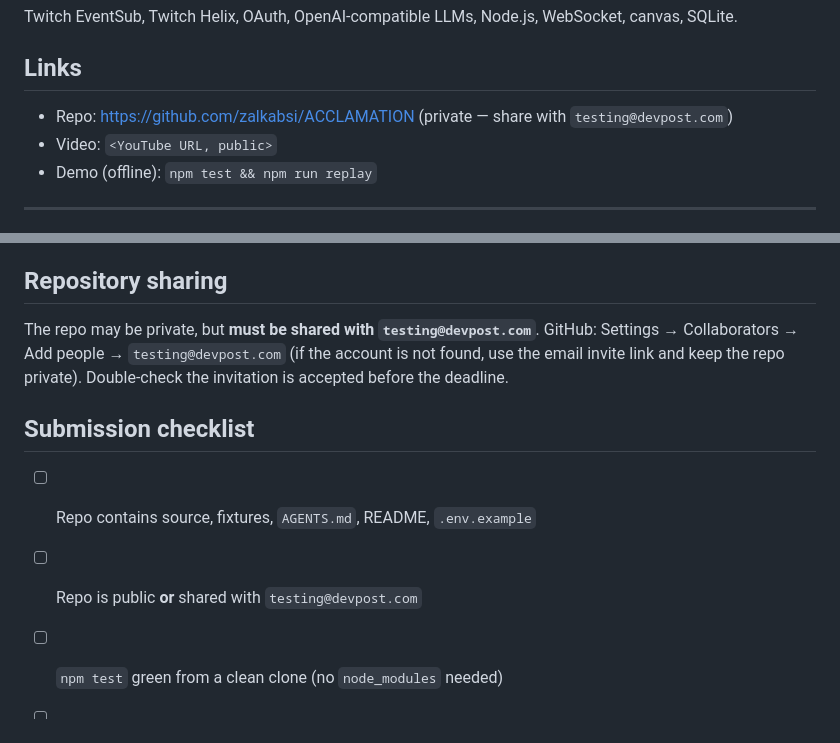
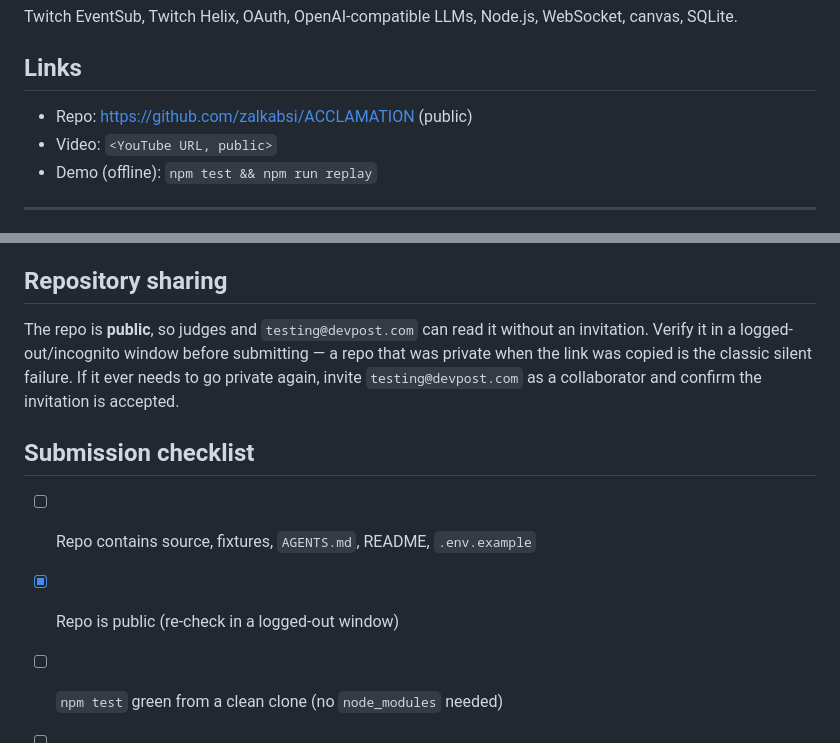
Before and after one commit to zalkabsi/ACCLAMATION, a Markdown page: docs/SUBMISSION.md, 2 parts joined by grey strips. Rendered like a GitHub page.

Commit message:
docs: repo is public — update the sharing checklist

```diff
--- a/docs/SUBMISSION.md
+++ b/docs/SUBMISSION.md
@@ -106,8 +106,7 @@ canvas, SQLite.
 
 ## Links
 
-- Repo: https://github.com/zalkabsi/ACCLAMATION (private — share with
-  `testing@devpost.com`)
+- Repo: https://github.com/zalkabsi/ACCLAMATION (public)
 - Video: `<YouTube URL, public>`
 - Demo (offline): `npm test && npm run replay`
 
@@ -127,15 +126,16 @@ canvas, SQLite.
 
 ## Repository sharing
 
-The repo may be private, but **must be shared with `testing@devpost.com`**.
-GitHub: Settings → Collaborators → Add people → `testing@devpost.com`
-(if the account is not found, use the email invite link and keep the repo private).
-Double-check the invitation is accepted before the deadline.
+The repo is **public**, so judges and `testing@devpost.com` can read it without
+an invitation. Verify it in a logged-out/incognito window before submitting —
+a repo that was private when the link was copied is the classic silent failure.
+If it ever needs to go private again, invite `testing@devpost.com` as a
+collaborator and confirm the invitation is accepted.
 
 ## Submission checklist
 
 - [ ] Repo contains source, fixtures, `AGENTS.md`, README, `.env.example`
-- [ ] Repo is public **or** shared with `testing@devpost.com`
+- [x] Repo is public (re-check in a logged-out window)
 - [ ] `npm test` green from a clean clone (no `node_modules` needed)
 - [ ] `npm run replay` works with no API key
 - [ ] 3-minute video uploaded to YouTube, public, shows the overlay running and
```
